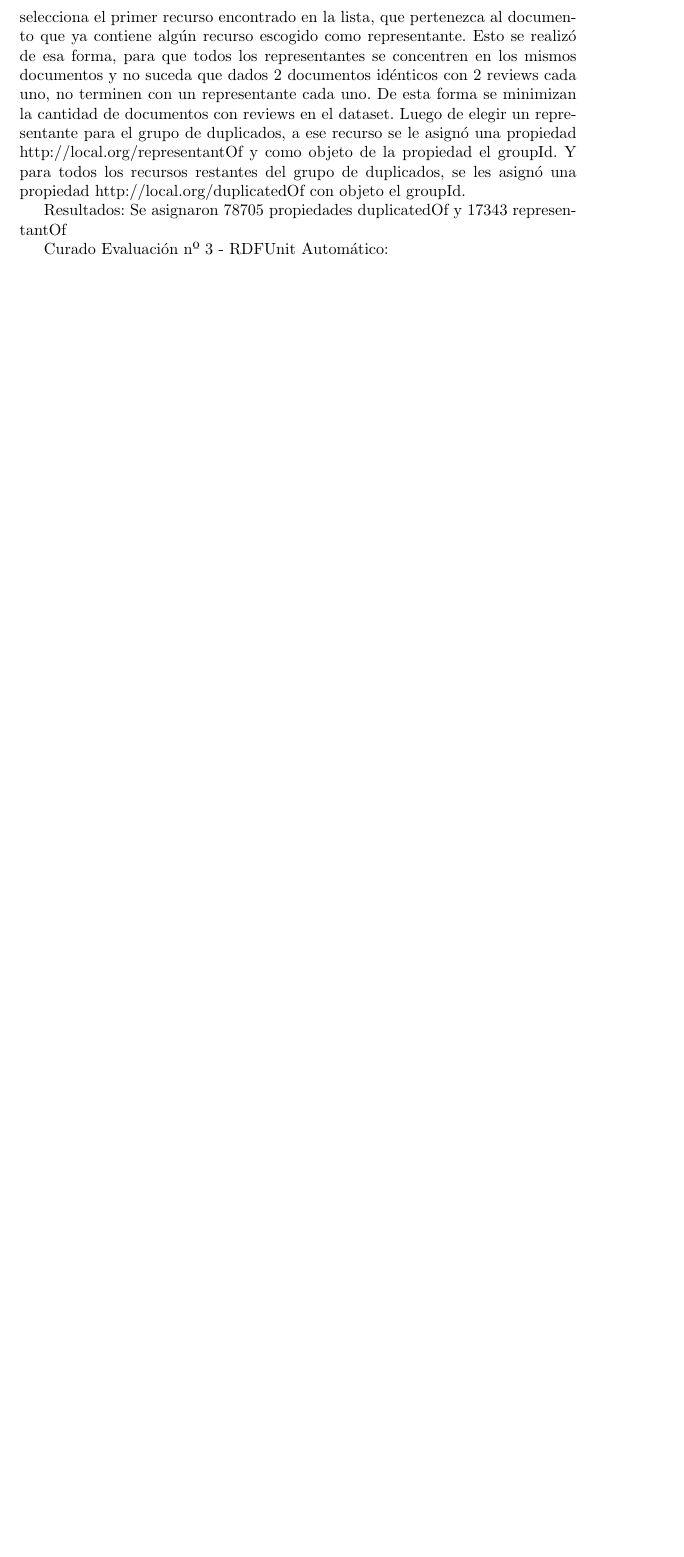
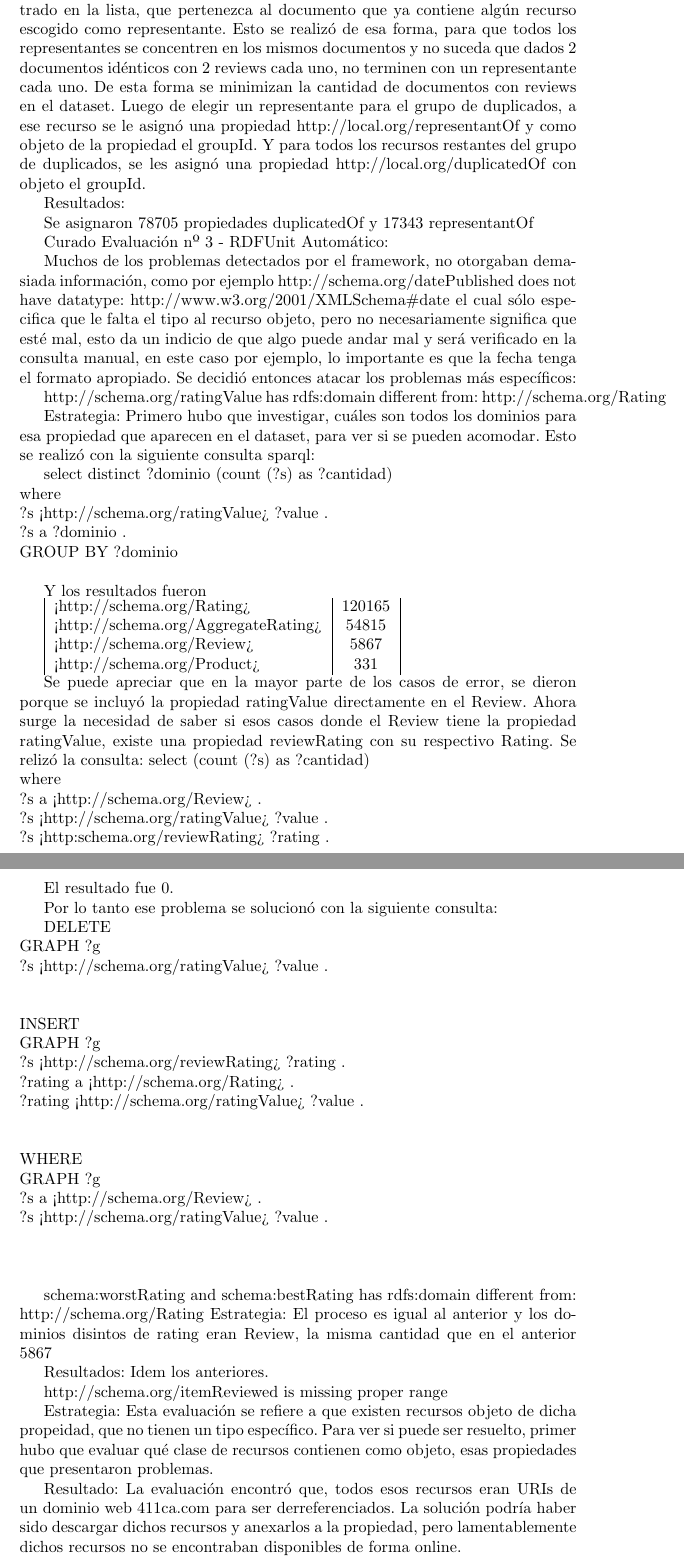
Before and after one commit to GuidoZuccarelli/tesis, a LaTeX document (main.tex, which reads curado.tex): part of page 41 of 48 before the commit and two parts of pages 41 and 42 of 49 after it, the two joined at a grey line, cut so that both start at the same text, the shorter picture padded with empty space. Compiled offline with pdfLaTeX.

Commit message:
Completando curado

```diff
--- a/curado.tex
+++ b/curado.tex
@@ -47,6 +50,85 @@ Y para todos los recursos restantes del grupo de duplicados, se les asignó una
 el groupId.
 
 Resultados:
+
 Se asignaron 78705 propiedades duplicatedOf y 17343 representantOf
 
 Curado Evaluación nº 3 - RDFUnit Automático:
+
+Muchos de los problemas detectados por el framework, no otorgaban demasiada información, como por ejemplo
+http://schema.org/datePublished does not have datatype: http://www.w3.org/2001/XMLSchema\#date el cual sólo especifica que le
+falta el tipo al recurso objeto, pero no necesariamente significa que esté mal, esto da un indicio de que algo puede andar mal
+y será verificado en la consulta manual, en este caso por ejemplo, lo importante es que la fecha tenga el formato apropiado.
+Se decidió entonces atacar los problemas más específicos:
+
+http://schema.org/ratingValue has rdfs:domain different from: http://schema.org/Rating
+
+Estrategia:
+Primero hubo que investigar, cuáles son todos los dominios para esa propiedad que aparecen en el dataset, para ver si se pueden
+acomodar. Esto se realizó con la siguiente consulta sparql:
+
+select distinct ?dominio (count (?s) as ?cantidad) \\
+where{\\
+?s <http://schema.org/ratingValue> ?value .\\
+?s a ?dominio .\\
+}GROUP BY ?dominio\\
+
+Y los resultados fueron
+
+\begin{tabular}{| l | c |}
+ <http://schema.org/Rating> & 120165\\
+ <http://schema.org/AggregateRating> & 54815 \\
+ <http://schema.org/Review> & 5867 \\
+ <http://schema.org/Product> & 331 \\
+\end{tabular}
+
+Se puede apreciar que en la mayor parte de los casos de error, se dieron porque se incluyó la propiedad ratingValue directamente en
+el Review. Ahora surge la necesidad de saber si esos casos donde el Review tiene la propiedad ratingValue, existe una propiedad reviewRating
+con su respectivo Rating.
+Se relizó la consulta:
+select (count (?s) as ?cantidad) \\
+where{\\
+?s a <http://schema.org/Review> . \\
+?s <http://schema.org/ratingValue> ?value . \\
+?s <http:schema.org/reviewRating> ?rating . \\
+}
+
+El resultado fue 0.
+
+Por lo tanto ese problema se solucionó con la siguiente consulta:
+
+DELETE { \\
+GRAPH ?g{ \\
+?s <http://schema.org/ratingValue> ?value . \\
+} \\
+} \\
+INSERT{ \\
+GRAPH ?g{ \\
+?s <http://schema.org/reviewRating> ?rating . \\
+?rating a <http://schema.org/Rating> . \\
+?rating <http://schema.org/ratingValue> ?value . \\
+}\\
+}\\
+WHERE{\\
+GRAPH ?g {\\
+?s a <http://schema.org/Review> .\\
+?s <http://schema.org/ratingValue> ?value .\\
+}\\
+}\\
+
+schema:worstRating and schema:bestRating has rdfs:domain different from: http://schema.org/Rating
+Estrategia:
+El proceso es igual al anterior y los dominios disintos de rating eran Review, la misma cantidad que en el anterior 5867
+
+Resultados:
+Idem los anteriores.
+
+http://schema.org/itemReviewed is missing proper range
+
+Estrategia:
+Esta evaluación se refiere a que existen recursos objeto de dicha propeidad, que no tienen un tipo específico. Para ver si
+puede ser resuelto, primer hubo que evaluar qué clase de recursos contienen como objeto, esas propiedades que presentaron problemas.
+
+Resultado:
+La evaluación encontró que, todos esos recursos eran URIs de un dominio web 411ca.com para ser derreferenciados. La solución podría haber sido
+descargar dichos recursos y anexarlos a la propiedad, pero lamentablemente dichos recursos no se encontraban disponibles de forma online.
```
Also changed, not shown: curado.tex (10 more changed lines), 1 other file.
